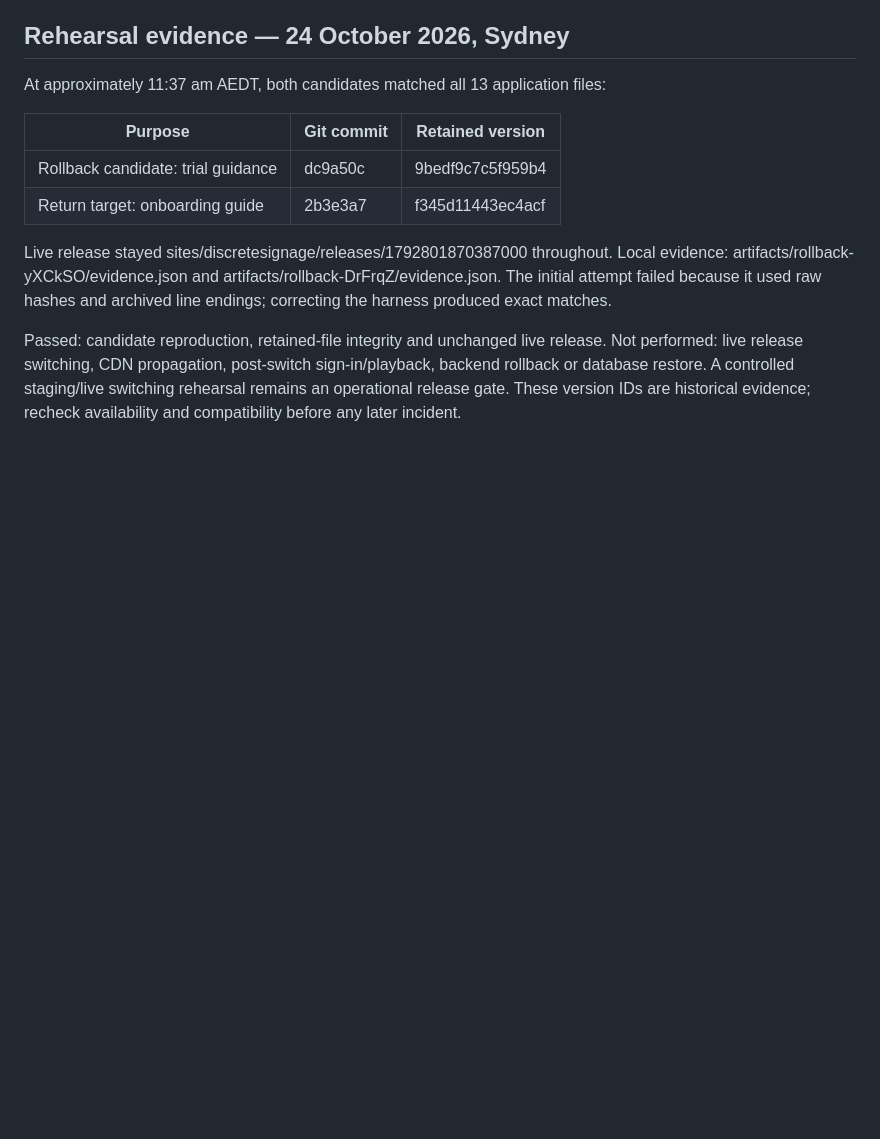
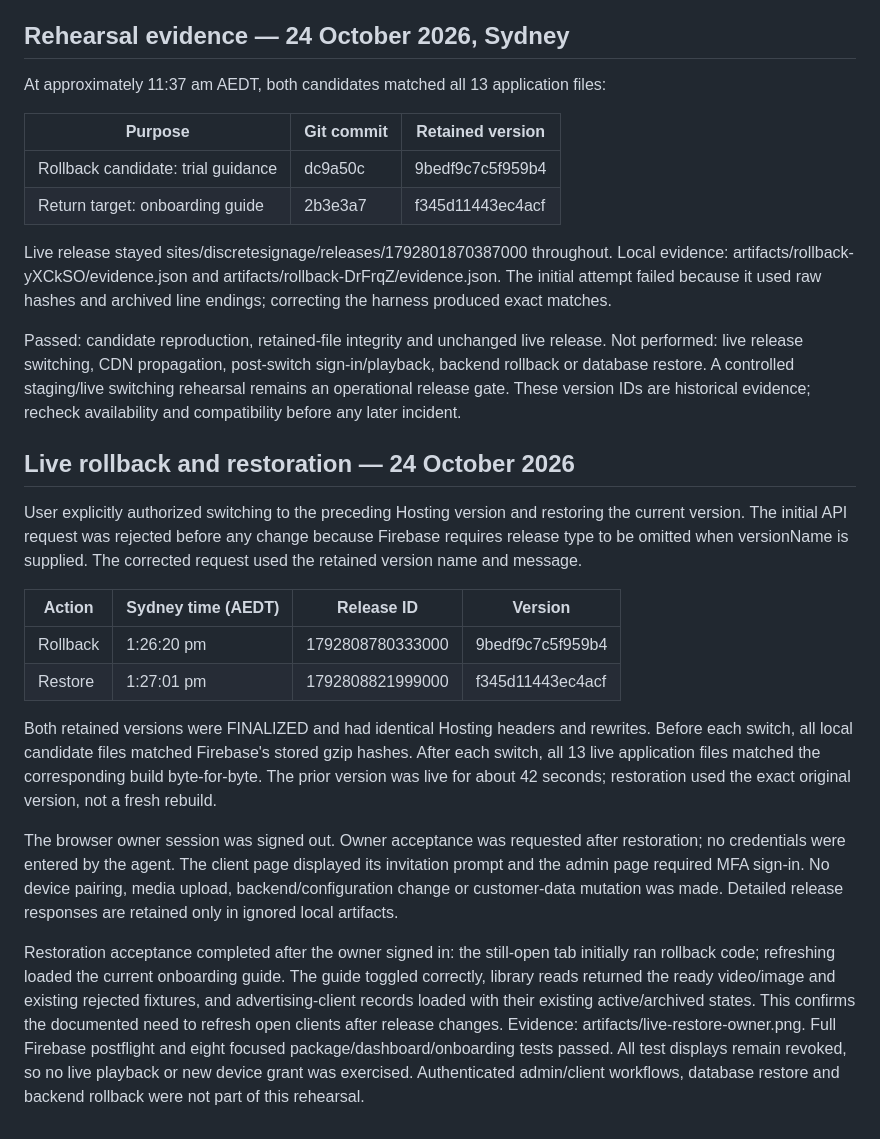
Before and after one commit to Nichlaus/DiscreteSignage, a Markdown page: docs/HOSTING_ROLLBACK.md, the part around the change. GitHub-like rendering; blank space fills up the shorter version.

Commit message:
Record successful live Hosting rollback and restoration

```diff
--- a/docs/HOSTING_ROLLBACK.md
+++ b/docs/HOSTING_ROLLBACK.md
@@ -90,3 +90,38 @@ Not performed: live release switching, CDN propagation, post-switch sign-in/play
 backend rollback or database restore. A controlled staging/live switching rehearsal
 remains an operational release gate. These version IDs are historical evidence;
 recheck availability and compatibility before any later incident.
+
+## Live rollback and restoration — 24 October 2026
+
+User explicitly authorized switching to the preceding Hosting version and
+restoring the current version. The initial API request was rejected before any
+change because Firebase requires release type to be omitted when versionName
+is supplied. The corrected request used the retained version name and message.
+
+| Action | Sydney time (AEDT) | Release ID | Version |
+| --- | --- | --- | --- |
+| Rollback | 1:26:20 pm | 1792808780333000 | 9bedf9c7c5f959b4 |
+| Restore | 1:27:01 pm | 1792808821999000 | f345d11443ec4acf |
+
+Both retained versions were FINALIZED and had identical Hosting headers and
+rewrites. Before each switch, all local candidate files matched Firebase's
+stored gzip hashes. After each switch, all 13 live application files matched
+the corresponding build byte-for-byte. The prior version was live for about
+42 seconds; restoration used the exact original version, not a fresh rebuild.
+
+The browser owner session was signed out. Owner acceptance was requested after
+restoration; no credentials were entered by the agent. The client page displayed
+its invitation prompt and the admin page required MFA sign-in. No device pairing,
+media upload, backend/configuration change or customer-data mutation was made.
+Detailed release responses are retained only in ignored local artifacts.
+
+Restoration acceptance completed after the owner signed in: the still-open tab
+initially ran rollback code; refreshing loaded the current onboarding guide.
+The guide toggled correctly, library reads returned the ready video/image and
+existing rejected fixtures, and advertising-client records loaded with their
+existing active/archived states. This confirms the documented need to refresh
+open clients after release changes. Evidence: artifacts/live-restore-owner.png.
+Full Firebase postflight and eight focused package/dashboard/onboarding tests
+passed. All test displays remain revoked, so no live playback or new device
+grant was exercised. Authenticated admin/client workflows, database restore
+and backend rollback were not part of this rehearsal.
```
Also changed, not shown: docs/ADMIN_PORTAL.md (+7 -0 lines), docs/SIGNAGE_RELEASE.md (+12 -0 lines).
